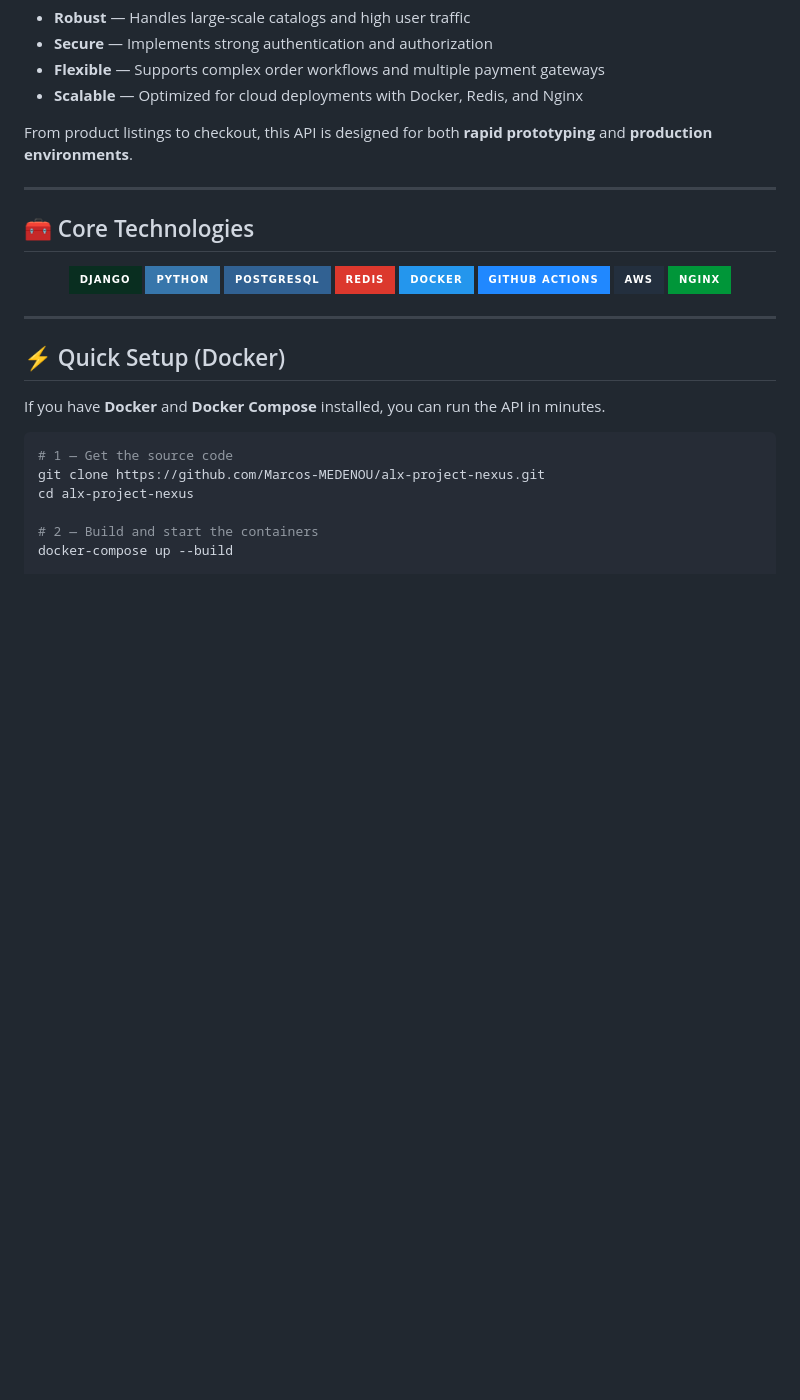
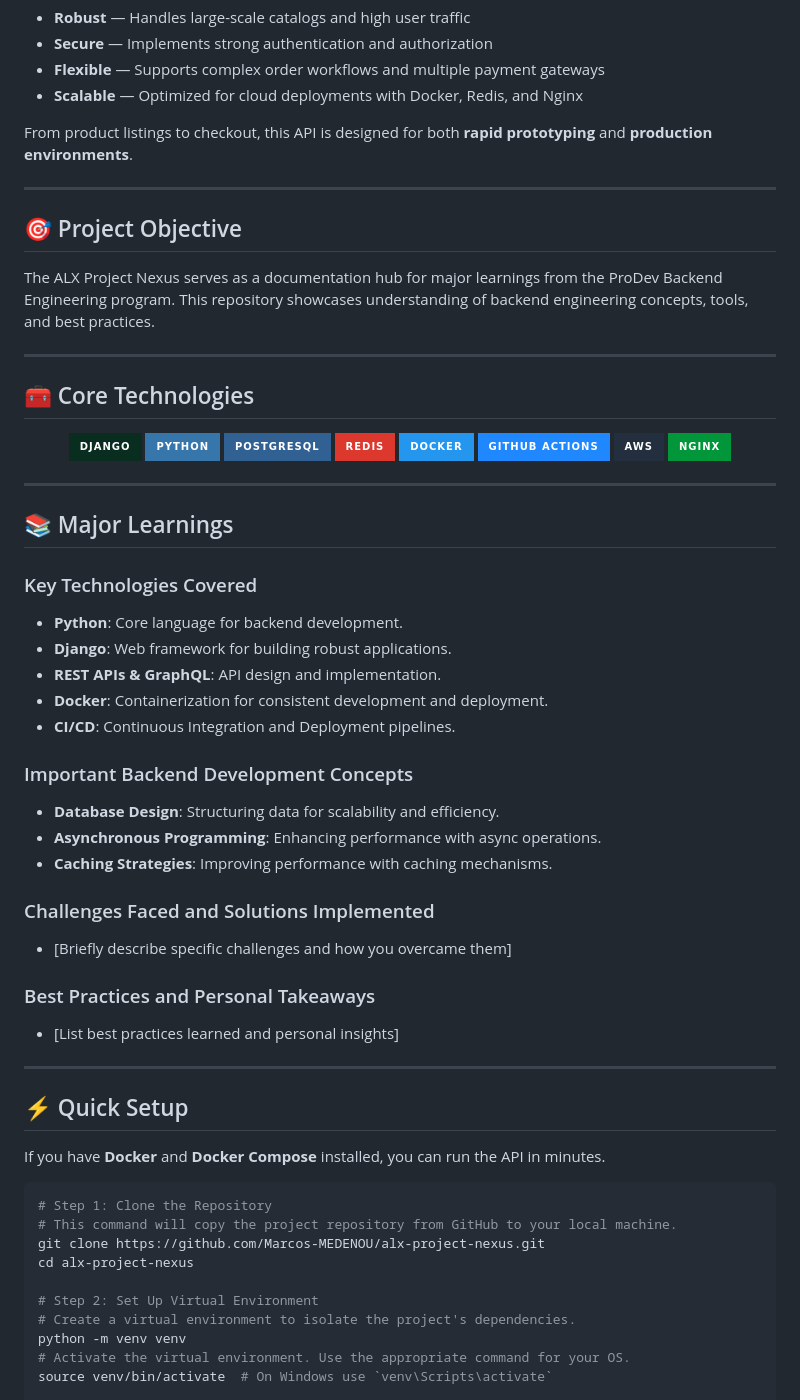
Before and after one commit to Marcos-MEDENOU/alx-project-nexus, a Markdown page: README.md, the part around one of its changes. Rendered like a GitHub page; badges without logos; blank space fills up the shorter version.

````diff
--- a/README.md
+++ b/README.md
@@ -33,6 +35,12 @@ From product listings to checkout, this API is designed for both **rapid prototy
 
 ---
 
+## 🎯 Project Objective
+
+The ALX Project Nexus serves as a documentation hub for major learnings from the ProDev Backend Engineering program. This repository showcases understanding of backend engineering concepts, tools, and best practices.
+
+---
+
 ## 🧰 Core Technologies
 
 <div align="center">
@@ -50,15 +58,41 @@ From product listings to checkout, this API is designed for both **rapid prototy
 
 ---
 
-## ⚡ Quick Setup (Docker)
+## 📚 Major Learnings
+
+### Key Technologies Covered
+- **Python**: Core language for backend development.
+- **Django**: Web framework for building robust applications.
+- **REST APIs & GraphQL**: API design and implementation.
+- **Docker**: Containerization for consistent development and deployment.
+- **CI/CD**: Continuous Integration and Deployment pipelines.
+
+### Important Backend Development Concepts
+- **Database Design**: Structuring data for scalability and efficiency.
+- **Asynchronous Programming**: Enhancing performance with async operations.
+- **Caching Strategies**: Improving performance with caching mechanisms.
+
+### Challenges Faced and Solutions Implemented
+- [Briefly describe specific challenges and how you overcame them]
+
+### Best Practices and Personal Takeaways
+- [List best practices learned and personal insights]
+
+---
+
+## ⚡ Quick Setup
 
 If you have **Docker** and **Docker Compose** installed, you can run the API in minutes.
 
 ```bash
-# 1 — Get the source code
+# Step 1: Clone the Repository
+# This command will copy the project repository from GitHub to your local machine.
 git clone https://github.com/Marcos-MEDENOU/alx-project-nexus.git
 cd alx-project-nexus
 
-# 2 — Build and start the containers
-docker-compose up --build
+# Step 2: Set Up Virtual Environment
+# Create a virtual environment to isolate the project's dependencies.
+python -m venv venv
+# Activate the virtual environment. Use the appropriate command for your OS.
+source venv/bin/activate  # On Windows use `venv\Scripts\activate`
 
````
Also changed, not shown: other parts of README.md (+30 -4 lines).
